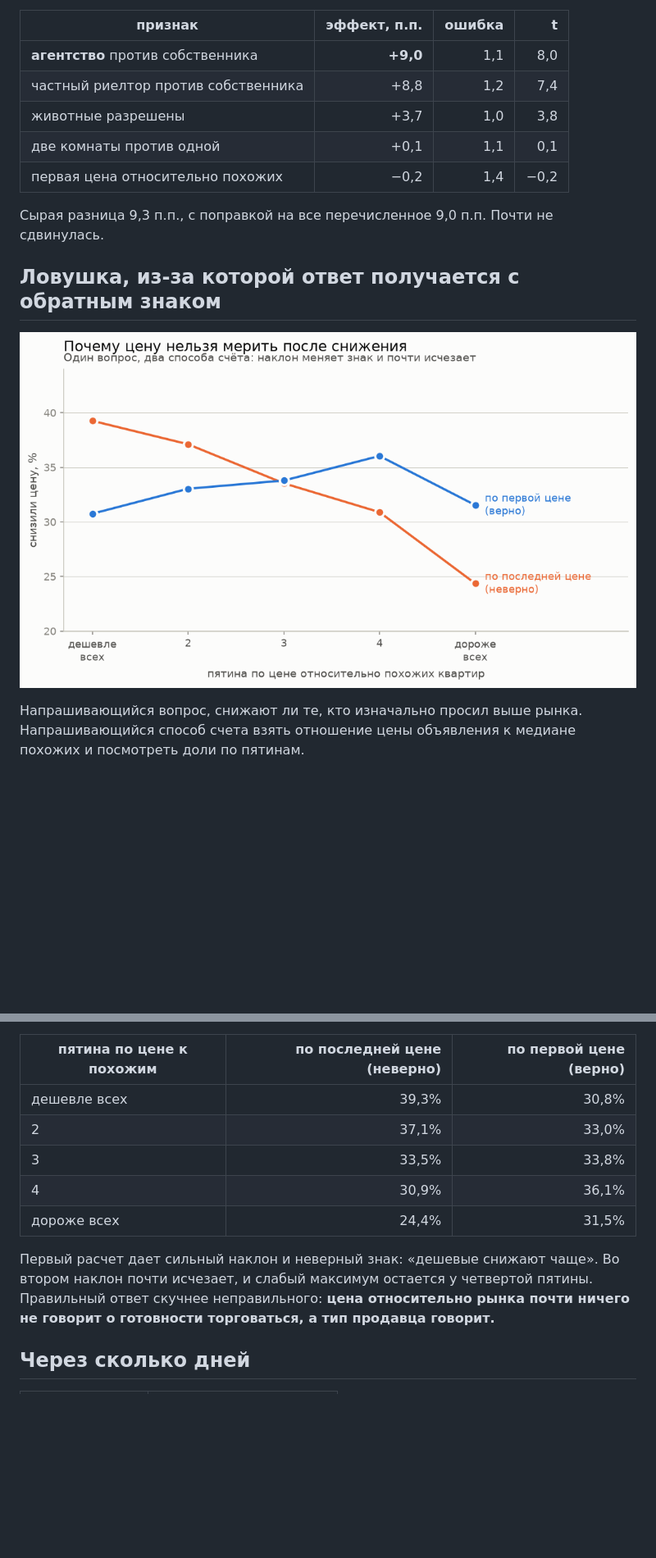
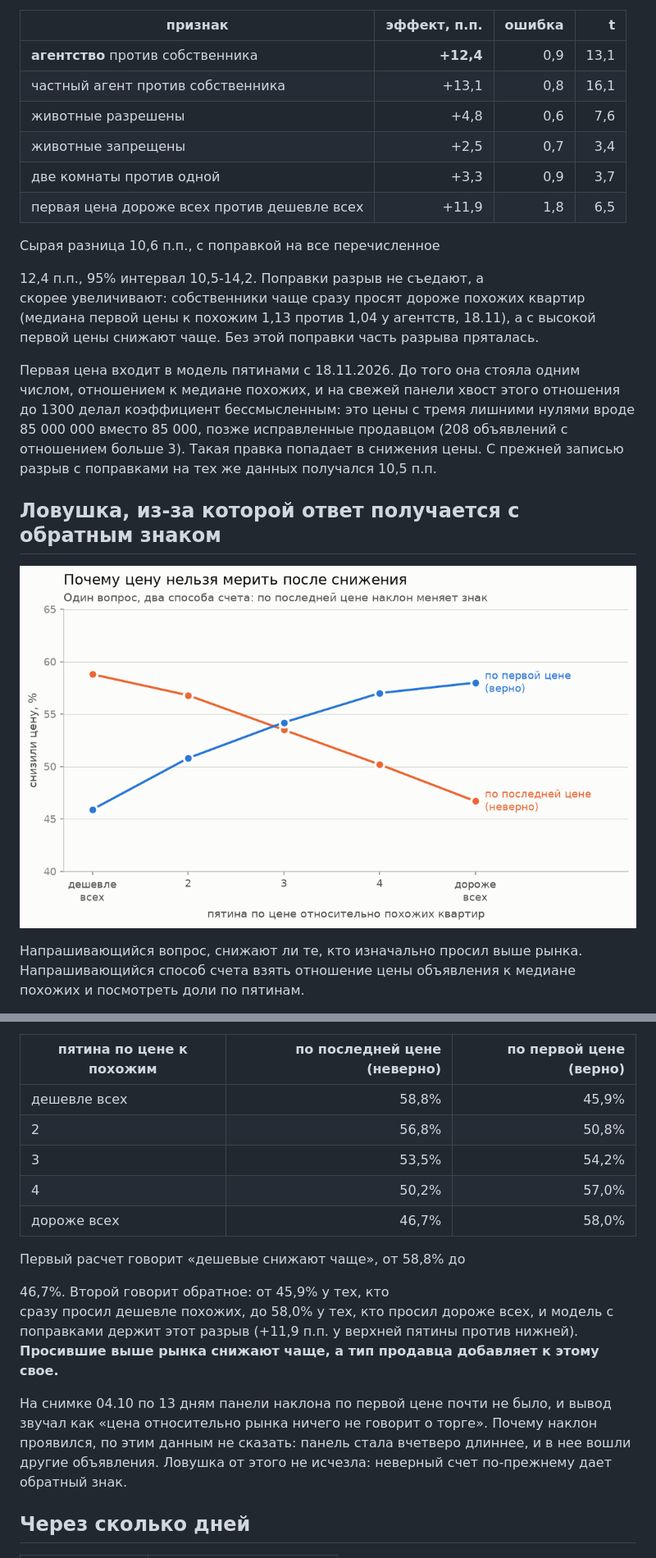
Before and after one commit to nata2627/msk-rent-market, a Markdown page: methods/drops.md, 2 parts joined by grey strips. Shown at 82% size. GitHub-like rendering; pictures changed too: figures/price_trap.png; blank space fills up the shorter version.

```diff
--- a/methods/drops.md
+++ b/methods/drops.md
@@ -38,13 +50,27 @@
 | признак | эффект, п.п. | ошибка | t |
 |---|---:|---:|---:|
-| **агентство** против собственника | **+9,0** | 1,1 | 8,0 |
-| частный риелтор против собственника | +8,8 | 1,2 | 7,4 |
-| животные разрешены | +3,7 | 1,0 | 3,8 |
-| две комнаты против одной | +0,1 | 1,1 | 0,1 |
-| первая цена относительно похожих | −0,2 | 1,4 | −0,2 |
+| **агентство** против собственника | **+12,4** | 0,9 | 13,1 |
+| частный агент против собственника | +13,1 | 0,8 | 16,1 |
+| животные разрешены | +4,8 | 0,6 | 7,6 |
+| животные запрещены | +2,5 | 0,7 | 3,4 |
+| две комнаты против одной | +3,3 | 0,9 | 3,7 |
+| первая цена дороже всех против дешевле всех | +11,9 | 1,8 | 6,5 |
+<!--/n-->
 
-Сырая разница 9,3 п.п., с поправкой на все перечисленное 9,0 п.п. Почти
-не сдвинулась.
+Сырая разница <!--n:dr_raw-->10,6<!--/n--> п.п., с поправкой на все перечисленное
+<!--n:dr_adj-->12,4<!--/n--> п.п., 95% интервал <!--n:dr_adj_ci-->10,5-14,2<!--/n-->. Поправки разрыв не съедают, а
+скорее увеличивают: собственники чаще сразу просят дороже похожих
+квартир (медиана первой цены к похожим 1,13 против 1,04 у агентств,
+18.11), а с высокой первой цены снижают чаще. Без этой поправки часть
+разрыва пряталась.
+
+Первая цена входит в модель пятинами с 18.11.2026. До того она стояла
+одним числом, отношением к медиане похожих, и на свежей панели хвост
+этого отношения до 1300 делал коэффициент бессмысленным: это цены с
+тремя лишними нулями вроде 85 000 000 вместо 85 000, позже исправленные
+продавцом (208 объявлений с отношением больше 3).
+Такая правка попадает в снижения цены. С прежней записью разрыв с
+поправками на тех же данных получался 10,5 п.п.
 
 ## Ловушка, из-за которой ответ получается с обратным знаком
 
@@ -61,16 +88,24 @@
 | пятина по цене к похожим | по последней цене (неверно) | по первой цене (верно) |
 |---|---:|---:|
-| дешевле всех | 39,3% | 30,8% |
-| 2 | 37,1% | 33,0% |
-| 3 | 33,5% | 33,8% |
-| 4 | 30,9% | 36,1% |
-| дороже всех | 24,4% | 31,5% |
+| дешевле всех | 58,8% | 45,9% |
+| 2 | 56,8% | 50,8% |
+| 3 | 53,5% | 54,2% |
+| 4 | 50,2% | 57,0% |
+| дороже всех | 46,7% | 58,0% |
+<!--/n-->
 
-Первый расчет дает сильный наклон и неверный знак: «дешевые снижают
-чаще». Во втором наклон почти исчезает, и слабый максимум остается у
-четвертой пятины. Правильный ответ скучнее неправильного: **цена
-относительно рынка почти ничего не говорит о готовности торговаться, а
-тип продавца говорит.**
+Первый расчет говорит «дешевые снижают чаще», от <!--n:dr_last_lo-->58,8<!--/n-->% до
+<!--n:dr_last_hi-->46,7<!--/n-->%. Второй говорит обратное: от <!--n:dr_first_lo-->45,9<!--/n-->% у тех, кто
+сразу просил дешевле похожих, до <!--n:dr_first_hi-->58,0<!--/n-->% у тех, кто просил дороже
+всех, и модель с поправками держит этот разрыв
+(<!--n:dr_q5_adj-->+11,9<!--/n--> п.п. у верхней пятины против нижней). **Просившие выше рынка
+снижают чаще, а тип продавца добавляет к этому свое.**
+
+На снимке 04.10 по 13 дням панели наклона по первой цене почти не было,
+и вывод звучал как «цена относительно рынка ничего не говорит о торге».
+Почему наклон проявился, по этим данным не сказать: панель стала вчетверо
+длиннее, и в нее вошли другие объявления. Ловушка от этого не исчезла: неверный счет по-прежнему
+дает обратный знак.
 
 ## Через сколько дней
 
```
Also changed, not shown: other parts of methods/drops.md (+43 -27 lines), README.md (+5 -5 lines), figures/who_cuts.png, 8 other files.
